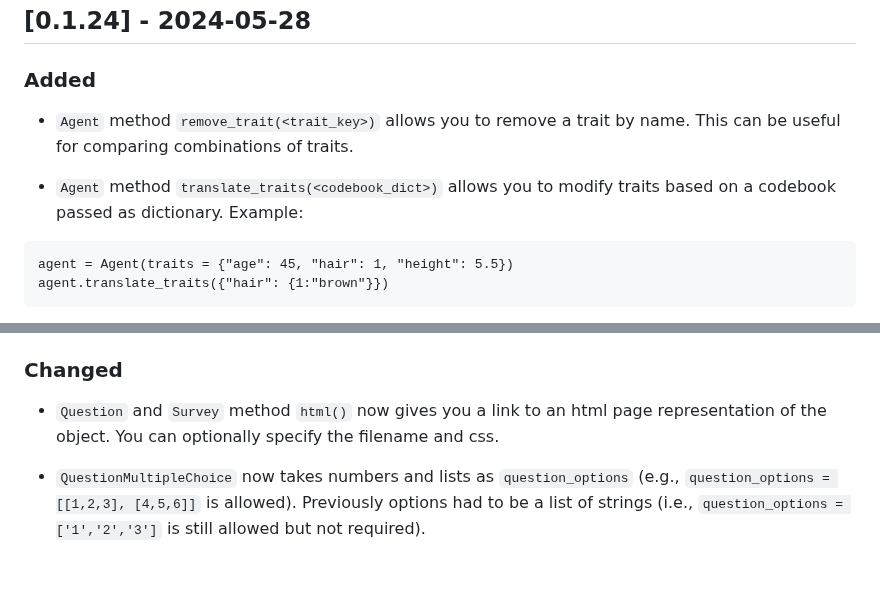
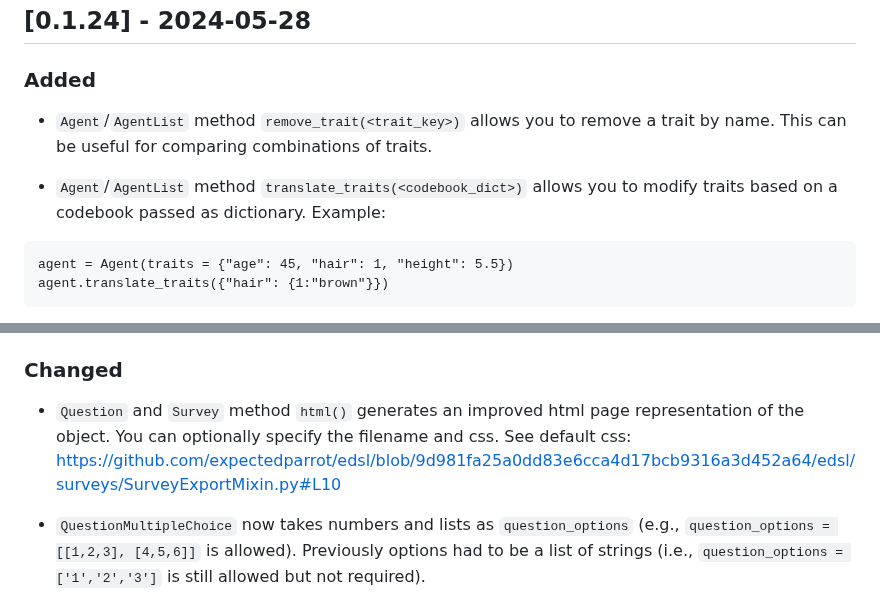
Before and after one commit to expectedparrot/edsl, a Markdown page: CHANGELOG.md, 2 parts joined by grey strips. GitHub-like rendering; blank space fills up the shorter version.

Commit message:
updating changelog

````diff
--- a/CHANGELOG.md
+++ b/CHANGELOG.md
@@ -335,9 +335,9 @@ We modified exception messages. If your survey run generates exceptions, run `re
 
 ### Added
 
-- `Agent` method `remove_trait(<trait_key>)` allows you to remove a trait by name. This can be useful for comparing combinations of traits.
+- `Agent`/`AgentList` method `remove_trait(<trait_key>)` allows you to remove a trait by name. This can be useful for comparing combinations of traits.
 
-- `Agent` method `translate_traits(<codebook_dict>)` allows you to modify traits based on a codebook passed as dictionary. Example:
+- `Agent`/`AgentList` method `translate_traits(<codebook_dict>)` allows you to modify traits based on a codebook passed as dictionary. Example:
 ```
 agent = Agent(traits = {"age": 45, "hair": 1, "height": 5.5})
 agent.translate_traits({"hair": {1:"brown"}})
@@ -362,7 +362,7 @@ This will return: `Agent(traits = {'age': 10, 'hair': 'brown', 'height': 5.5})`
 
 ### Changed
 
-- `Question` and `Survey` method `html()` now gives you a link to an html page representation of the object. You can optionally specify the filename and css.
+- `Question` and `Survey` method `html()` generates an improved html page representation of the object. You can optionally specify the filename and css. See default css: https://github.com/expectedparrot/edsl/blob/9d981fa25a0dd83e6cca4d17bcb9316a3d452a64/edsl/surveys/SurveyExportMixin.py#L10
 
 - `QuestionMultipleChoice` now takes numbers and lists as `question_options` (e.g., `question_options = [[1,2,3], [4,5,6]]` is allowed). Previously options had to be a list of strings (i.e., `question_options = ['1','2','3']` is still allowed but not required).
 
````
